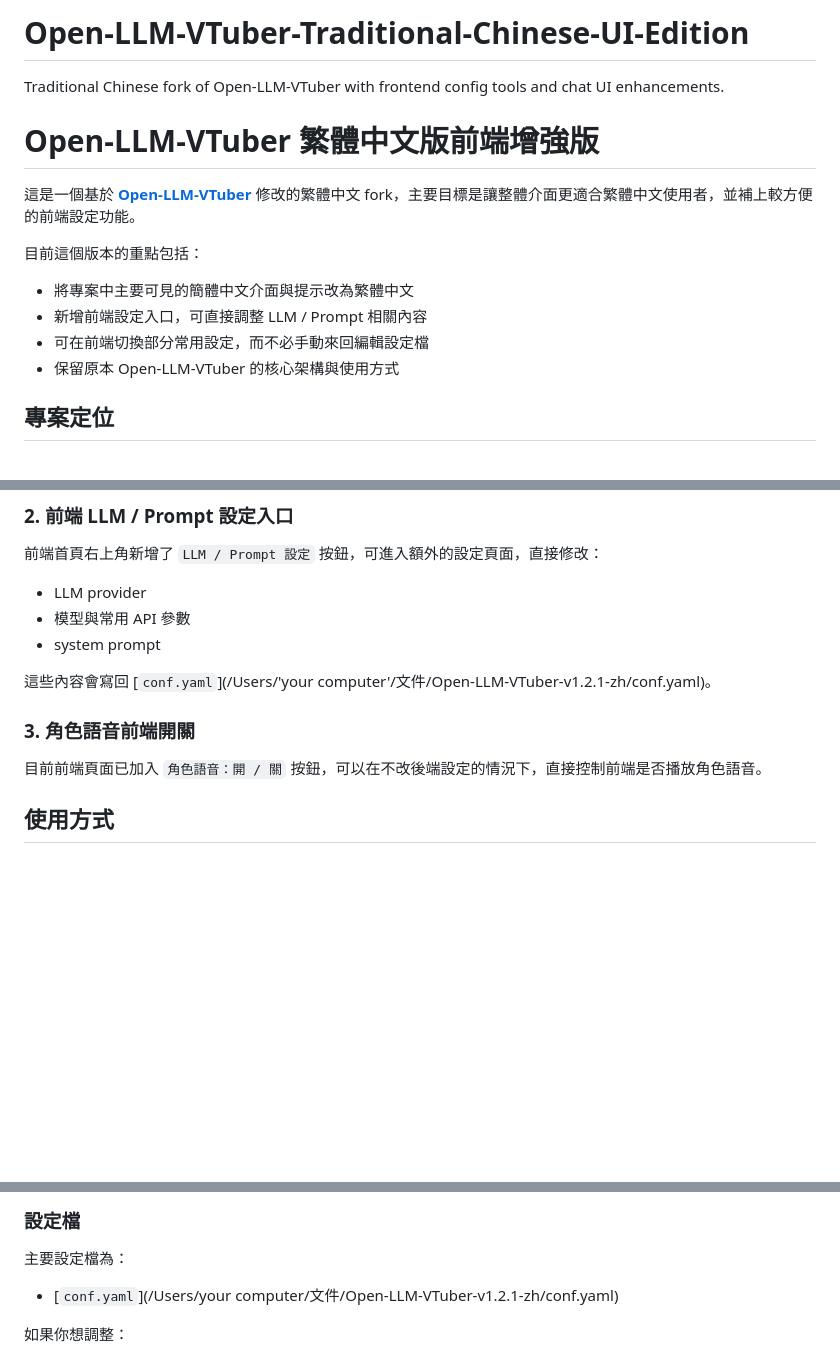
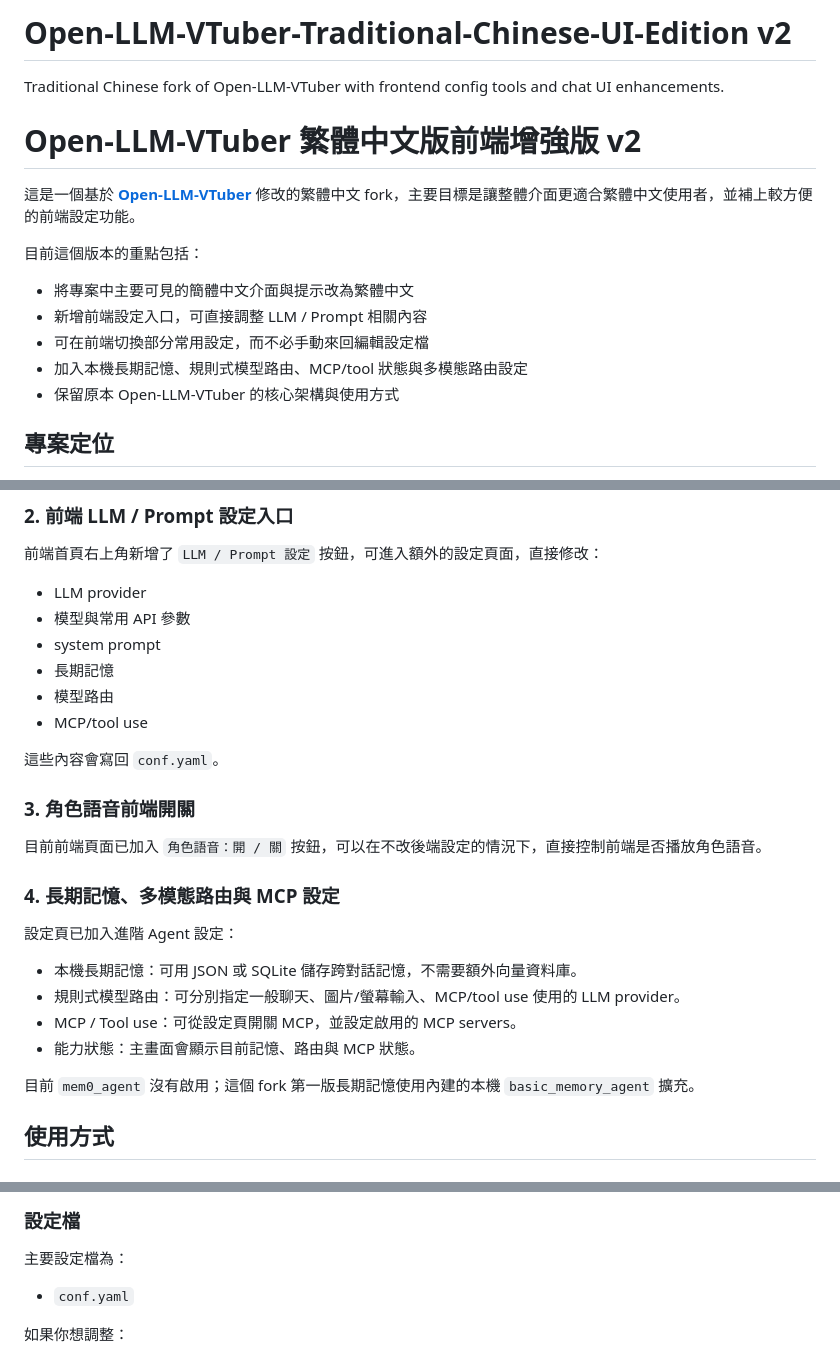
Before and after one commit to Jackson8787/Open-LLM-VTuber-Traditional-Chinese-UI-Edition, a Markdown page: README.md, 3 parts joined by grey strips. GitHub-like rendering; blank space fills up the shorter version.

Commit message:
docs: update README for v2 fork features

```diff
--- a/README.md
+++ b/README.md
@@ -1,7 +1,7 @@
-# Open-LLM-VTuber-Traditional-Chinese-UI-Edition
+# Open-LLM-VTuber-Traditional-Chinese-UI-Edition v2
 Traditional Chinese fork of Open-LLM-VTuber with frontend config tools and chat UI enhancements.
 
-# Open-LLM-VTuber 繁體中文版前端增強版
+# Open-LLM-VTuber 繁體中文版前端增強版 v2
 
 這是一個基於 **[Open-LLM-VTuber](https://github.com/Open-LLM-VTuber/Open-LLM-VTuber)** 修改的繁體中文 fork，主要目標是讓整體介面更適合繁體中文使用者，並補上較方便的前端設定功能。
 
@@ -10,6 +10,7 @@ Traditional Chinese fork of Open-LLM-VTuber with frontend config tools and chat
 - 將專案中主要可見的簡體中文介面與提示改為繁體中文
 - 新增前端設定入口，可直接調整 LLM / Prompt 相關內容
 - 可在前端切換部分常用設定，而不必手動來回編輯設定檔
+- 加入本機長期記憶、規則式模型路由、MCP/tool 狀態與多模態路由設定
 - 保留原本 Open-LLM-VTuber 的核心架構與使用方式
 
 ## 專案定位
@@ -39,12 +40,26 @@ Traditional Chinese fork of Open-LLM-VTuber with frontend config tools and chat
 - LLM provider
 - 模型與常用 API 參數
 - system prompt
+- 長期記憶
+- 模型路由
+- MCP/tool use
 
-這些內容會寫回 [`conf.yaml`](/Users/'your computer'/文件/Open-LLM-VTuber-v1.2.1-zh/conf.yaml)。
+這些內容會寫回 `conf.yaml`。
 
 ### 3. 角色語音前端開關
 
 目前前端頁面已加入 `角色語音：開 / 關` 按鈕，可以在不改後端設定的情況下，直接控制前端是否播放角色語音。
+
+### 4. 長期記憶、多模態路由與 MCP 設定
+
+設定頁已加入進階 Agent 設定：
+
+- 本機長期記憶：可用 JSON 或 SQLite 儲存跨對話記憶，不需要額外向量資料庫。
+- 規則式模型路由：可分別指定一般聊天、圖片/螢幕輸入、MCP/tool use 使用的 LLM provider。
+- MCP / Tool use：可從設定頁開關 MCP，並設定啟用的 MCP servers。
+- 能力狀態：主畫面會顯示目前記憶、路由與 MCP 狀態。
+
+目前 `mem0_agent` 沒有啟用；這個 fork 第一版長期記憶使用內建的本機 `basic_memory_agent` 擴充。
 
 ## 使用方式
 
@@ -66,7 +81,7 @@ uv run run_server.py
 
 主要設定檔為：
 
-- [`conf.yaml`](/Users/your computer/文件/Open-LLM-VTuber-v1.2.1-zh/conf.yaml)
+- `conf.yaml`
 
 如果你想調整：
 
```
